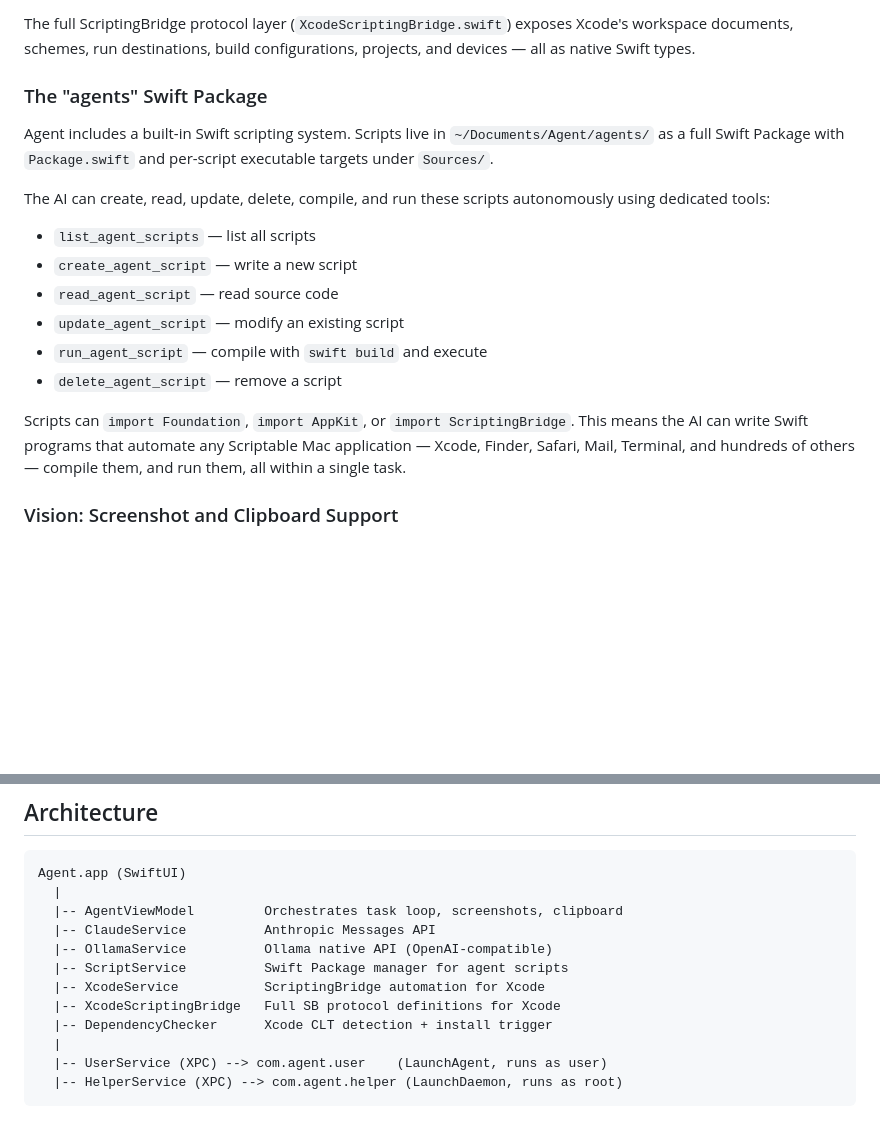
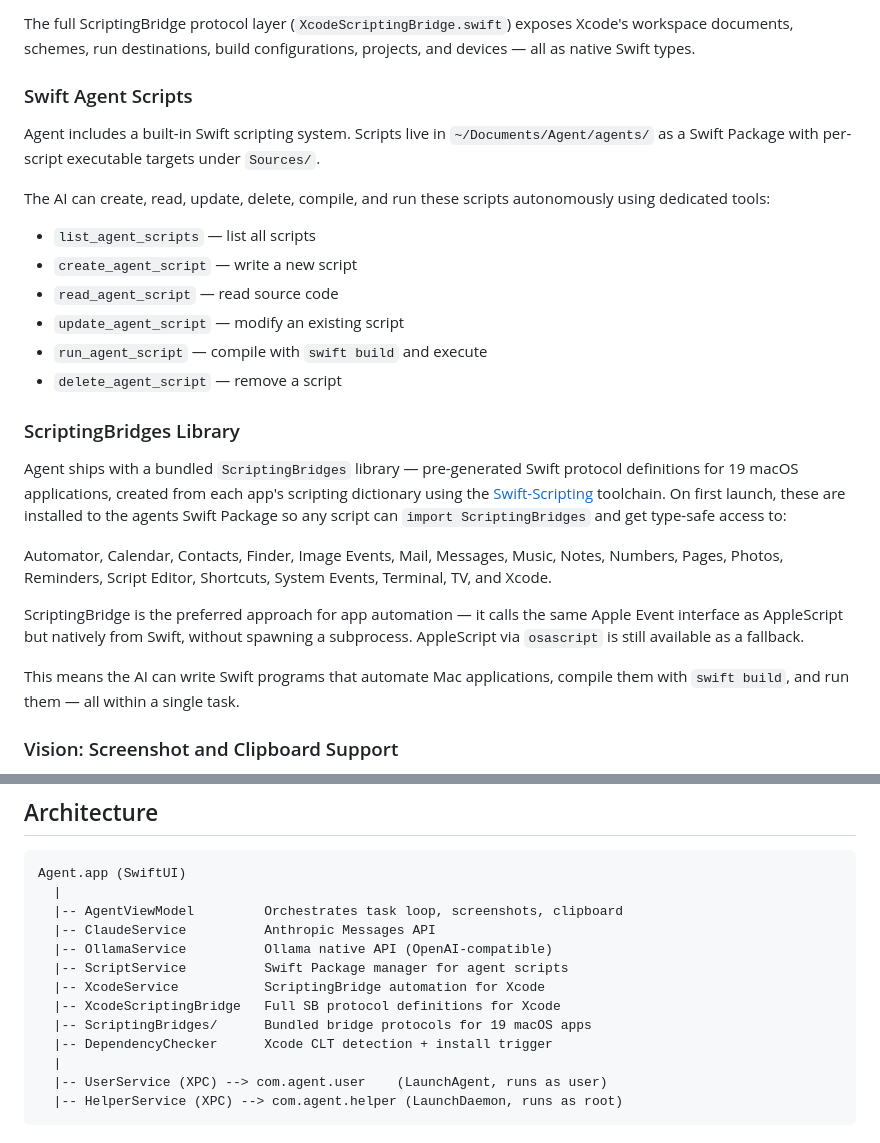
Before and after one commit to macOS26/Agent, a Markdown page: README.md, 2 parts joined by grey strips. GitHub-like rendering; blank space fills up the shorter version.

Commit message:
Update README with ScriptingBridges library documentation

```diff
--- a/README.md
+++ b/README.md
@@ -52,8 +52,8 @@ Agent controls Xcode directly through Apple's ScriptingBridge framework — the
 
 The full ScriptingBridge protocol layer (`XcodeScriptingBridge.swift`) exposes Xcode's workspace documents, schemes, run destinations, build configurations, projects, and devices — all as native Swift types.
 
-### The "agents" Swift Package
-Agent includes a built-in Swift scripting system. Scripts live in `~/Documents/Agent/agents/` as a full Swift Package with `Package.swift` and per-script executable targets under `Sources/`.
+### Swift Agent Scripts
+Agent includes a built-in Swift scripting system. Scripts live in `~/Documents/Agent/agents/` as a Swift Package with per-script executable targets under `Sources/`.
 
 The AI can create, read, update, delete, compile, and run these scripts autonomously using dedicated tools:
 
@@ -64,7 +64,14 @@ The AI can create, read, update, delete, compile, and run these scripts autonomo
 - `run_agent_script` — compile with `swift build` and execute
 - `delete_agent_script` — remove a script
 
-Scripts can `import Foundation`, `import AppKit`, or `import ScriptingBridge`. This means the AI can write Swift programs that automate any Scriptable Mac application — Xcode, Finder, Safari, Mail, Terminal, and hundreds of others — compile them, and run them, all within a single task.
+### ScriptingBridges Library
+Agent ships with a bundled `ScriptingBridges` library — pre-generated Swift protocol definitions for 19 macOS applications, created from each app's scripting dictionary using the [Swift-Scripting](https://github.com/SuperBox64/Swift-Scripting) toolchain. On first launch, these are installed to the agents Swift Package so any script can `import ScriptingBridges` and get type-safe access to:
+
+Automator, Calendar, Contacts, Finder, Image Events, Mail, Messages, Music, Notes, Numbers, Pages, Photos, Reminders, Script Editor, Shortcuts, System Events, Terminal, TV, and Xcode.
+
+ScriptingBridge is the preferred approach for app automation — it calls the same Apple Event interface as AppleScript but natively from Swift, without spawning a subprocess. AppleScript via `osascript` is still available as a fallback.
+
+This means the AI can write Swift programs that automate Mac applications, compile them with `swift build`, and run them — all within a single task.
 
 ### Vision: Screenshot and Clipboard Support
 Attach screenshots or paste images directly into Agent. Images are encoded as base64 PNG and sent as vision content blocks. The AI can see what's on your screen and act on it.
@@ -91,6 +98,7 @@ Agent.app (SwiftUI)
   |-- ScriptService          Swift Package manager for agent scripts
   |-- XcodeService           ScriptingBridge automation for Xcode
   |-- XcodeScriptingBridge   Full SB protocol definitions for Xcode
+  |-- ScriptingBridges/      Bundled bridge protocols for 19 macOS apps
   |-- DependencyChecker      Xcode CLT detection + install trigger
   |
   |-- UserService (XPC) --> com.agent.user    (LaunchAgent, runs as user)
```
